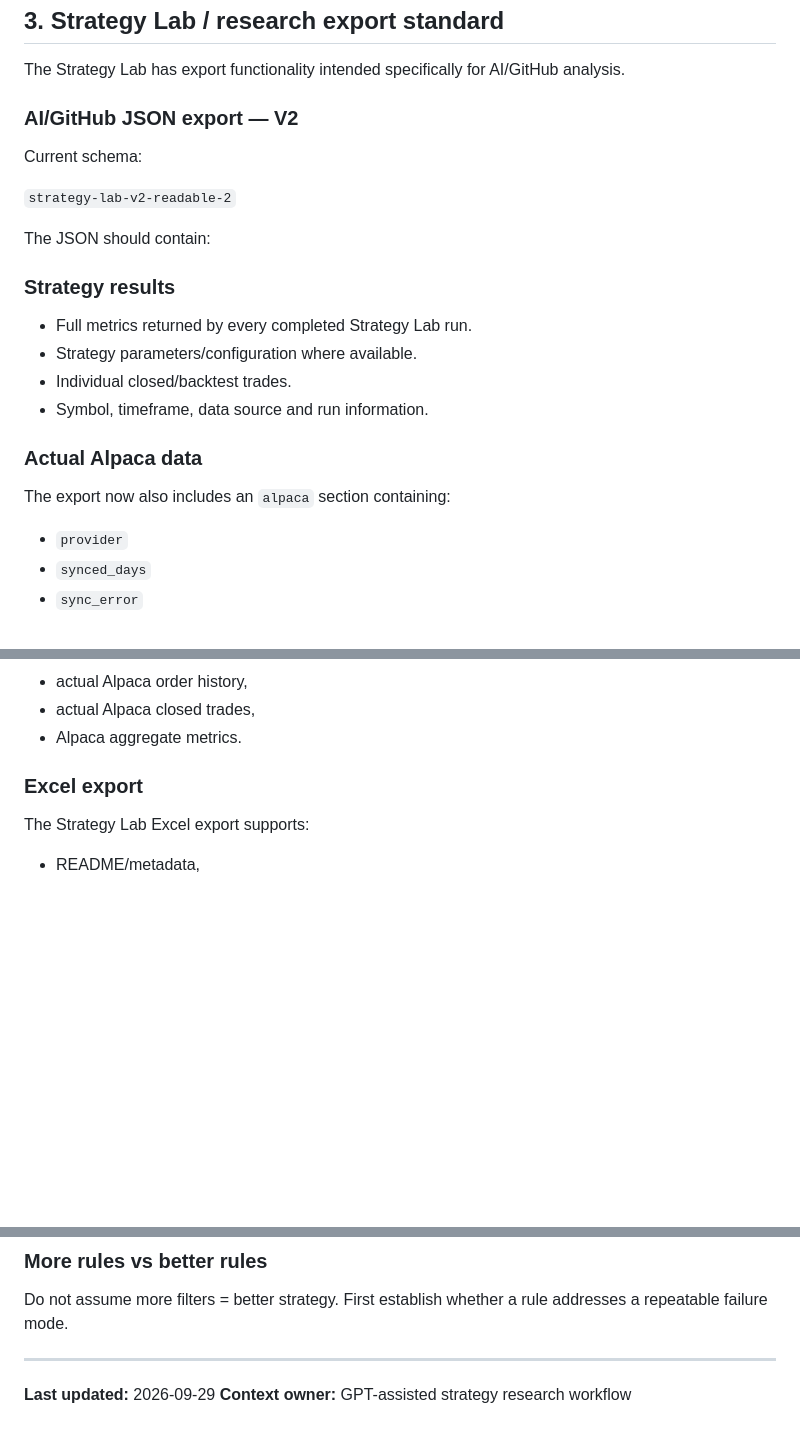
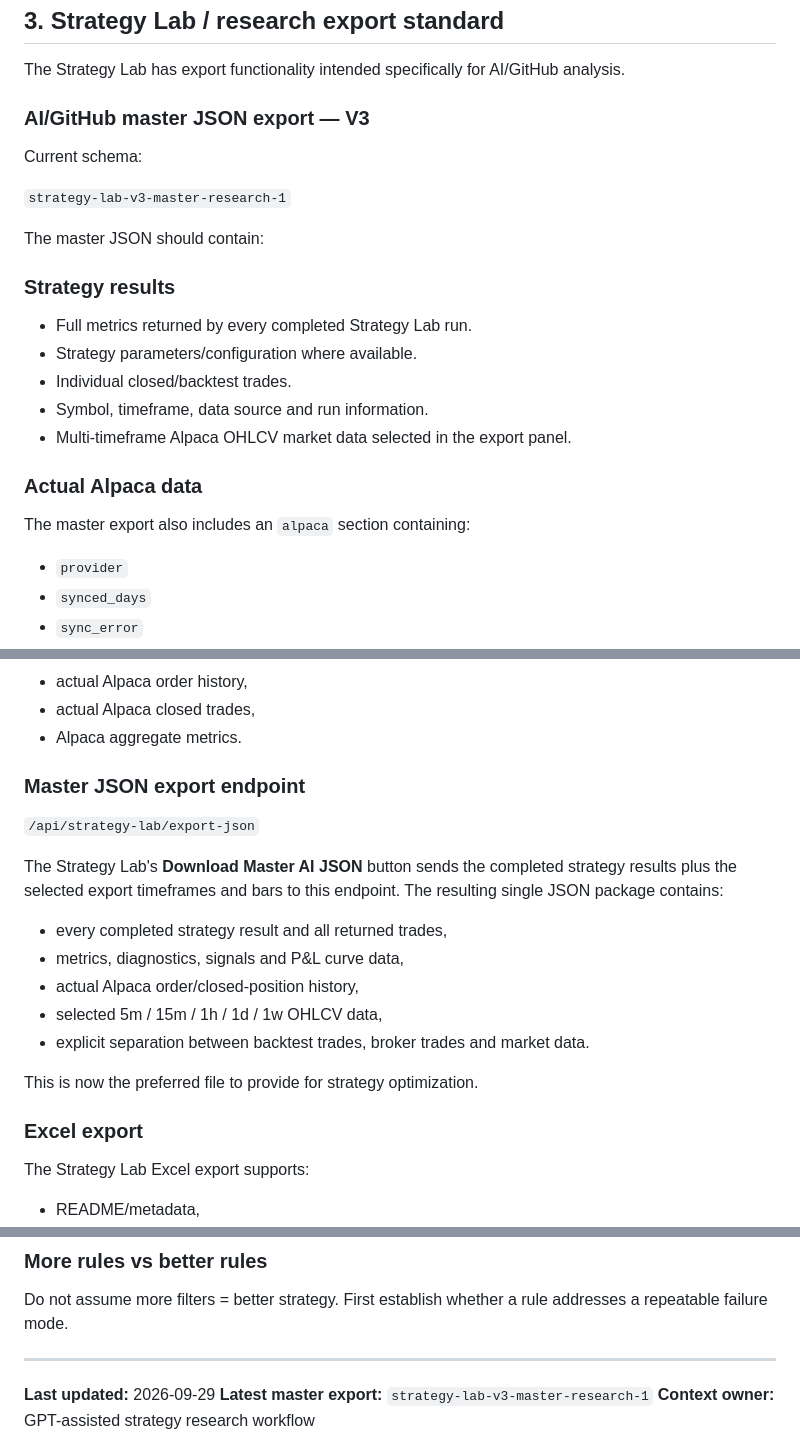
Before and after one commit to ambrose2107/TV_GPT_ALP_V2, a Markdown page: research/Strategy/GPT_CONTEXT_README.md, 3 parts joined by grey strips. GitHub-like rendering; blank space fills up the shorter version.

Commit message:
Document master AI JSON research export

```diff
--- a/research/Strategy/GPT_CONTEXT_README.md
+++ b/research/Strategy/GPT_CONTEXT_README.md
@@ -27,22 +27,23 @@ The current focus is **data-driven strategy research and optimization**, especia
 
 The Strategy Lab has export functionality intended specifically for AI/GitHub analysis.
 
-### AI/GitHub JSON export — V2
+### AI/GitHub master JSON export — V3
 
 Current schema:
 
-`strategy-lab-v2-readable-2`
+`strategy-lab-v3-master-research-1`
 
-The JSON should contain:
+The master JSON should contain:
 
 ### Strategy results
 - Full metrics returned by every completed Strategy Lab run.
 - Strategy parameters/configuration where available.
 - Individual closed/backtest trades.
 - Symbol, timeframe, data source and run information.
+- Multi-timeframe Alpaca OHLCV market data selected in the export panel.
 
 ### Actual Alpaca data
-The export now also includes an `alpaca` section containing:
+The master export also includes an `alpaca` section containing:
 - `provider`
 - `synced_days`
 - `sync_error`
@@ -108,6 +109,19 @@ It contains:
 - actual Alpaca order history,
 - actual Alpaca closed trades,
 - Alpaca aggregate metrics.
+
+### Master JSON export endpoint
+
+`/api/strategy-lab/export-json`
+
+The Strategy Lab's **Download Master AI JSON** button sends the completed strategy results plus the selected export timeframes and bars to this endpoint. The resulting single JSON package contains:
+- every completed strategy result and all returned trades,
+- metrics, diagnostics, signals and P&L curve data,
+- actual Alpaca order/closed-position history,
+- selected 5m / 15m / 1h / 1d / 1w OHLCV data,
+- explicit separation between backtest trades, broker trades and market data.
+
+This is now the preferred file to provide for strategy optimization.
 
 ### Excel export
 The Strategy Lab Excel export supports:
@@ -236,4 +250,5 @@ First establish whether a rule addresses a repeatable failure mode.
 ---
 
 **Last updated:** 2026-09-29
+**Latest master export:** `strategy-lab-v3-master-research-1`
 **Context owner:** GPT-assisted strategy research workflow
```
